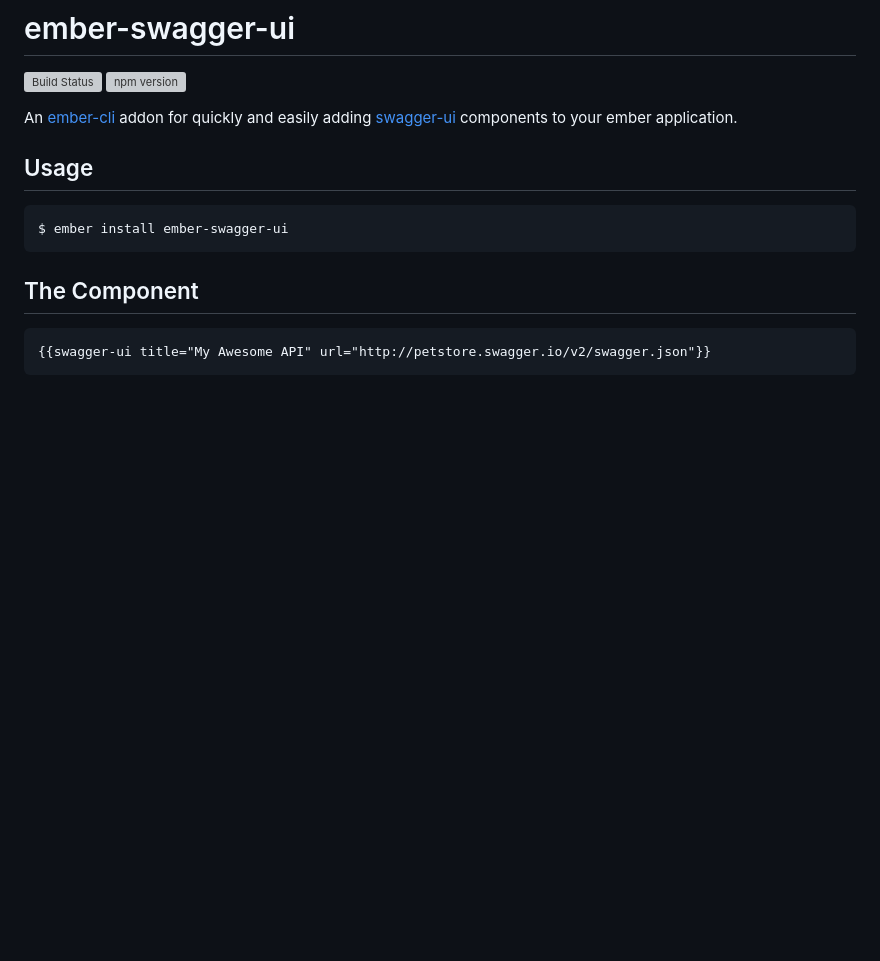
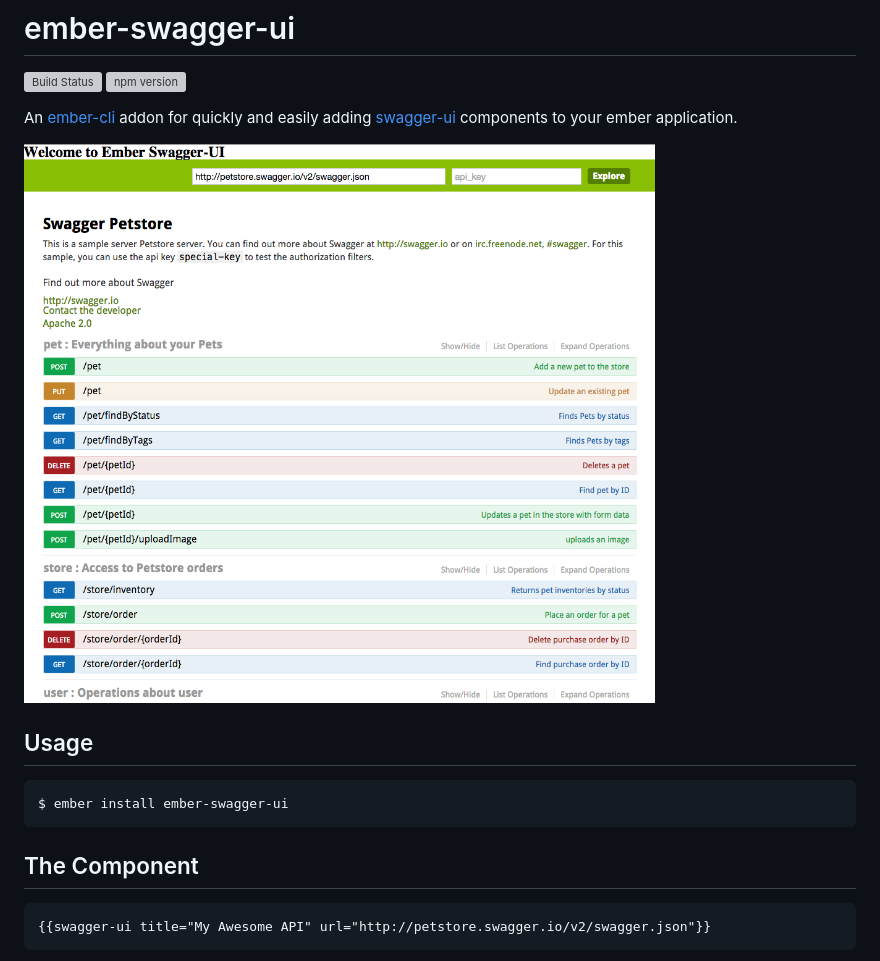
Before and after one commit to rynam0/ember-swagger-ui, a Markdown page: README.md, the part around the change. GitHub-like rendering; pictures changed too: screenshot.png (added); blank space fills up the shorter version; grey boxes are pictures that could not be loaded.

Commit message:
- Add a screenshot to readme

````diff
--- a/README.md
+++ b/README.md
@@ -4,6 +4,10 @@
 [![npm version](https://badge.fury.io/js/ember-swagger-ui.svg)](http://badge.fury.io/js/ember-swagger-ui)
 
 An [ember-cli](http://www.ember-cli.com) addon for quickly and easily adding [swagger-ui](https://github.com/swagger-api/swagger-ui) components to your ember application.
+
+
+![Screenshot](screenshot.png?raw=true "Screenshot")
+
 
 ## Usage
 ```
````
Also changed, not shown: 3 other files.
